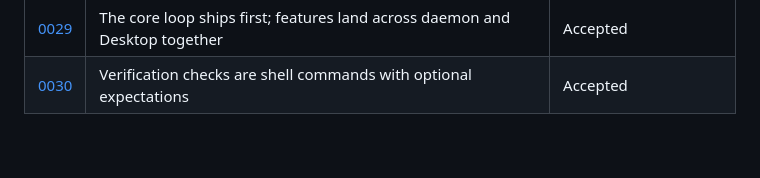
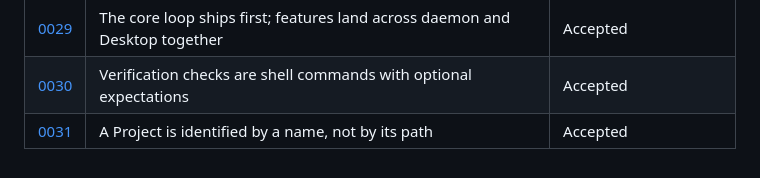
Before and after one commit to vojtechmares/coding-owl, a Markdown page: docs/adr/README.md, the part around the change. GitHub-like rendering.

```diff
--- a/docs/adr/README.md
+++ b/docs/adr/README.md
@@ -60,3 +60,4 @@ What else was on the table and why it lost.
 | [0028](0028-model-and-effort-selection.md) | Model and effort are chosen per phase | Accepted |
 | [0029](0029-build-order.md) | The core loop ships first; features land across daemon and Desktop together | Accepted |
 | [0030](0030-verification-check-specification.md) | Verification checks are shell commands with optional expectations | Accepted |
+| [0031](0031-project-identity.md) | A Project is identified by a name, not by its path | Accepted |
```
Also changed, not shown: docs/adr/0014-configuration-and-filesystem-layout.md (+1 -2 lines), docs/adr/0031-project-identity.md (added, +48 -0 lines).
